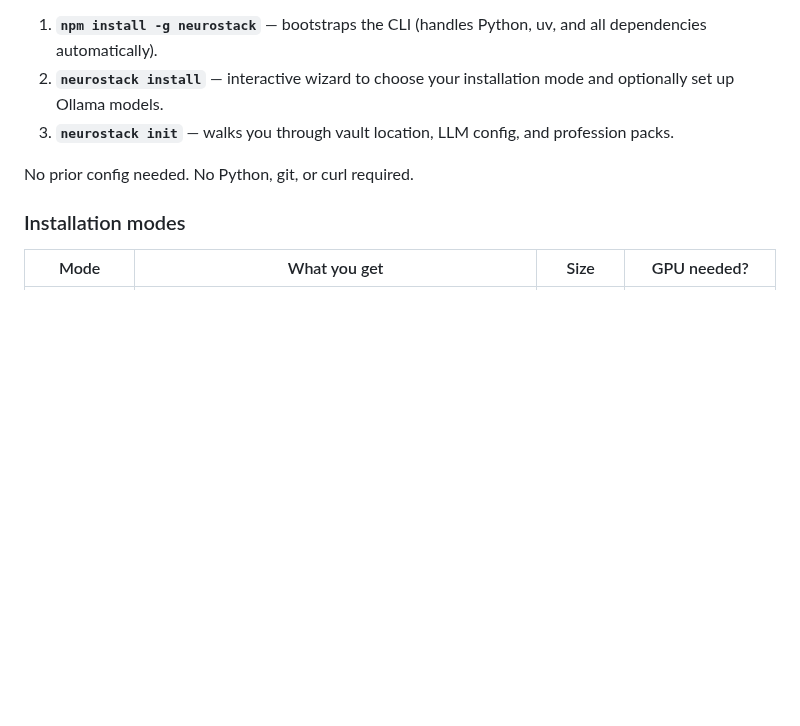
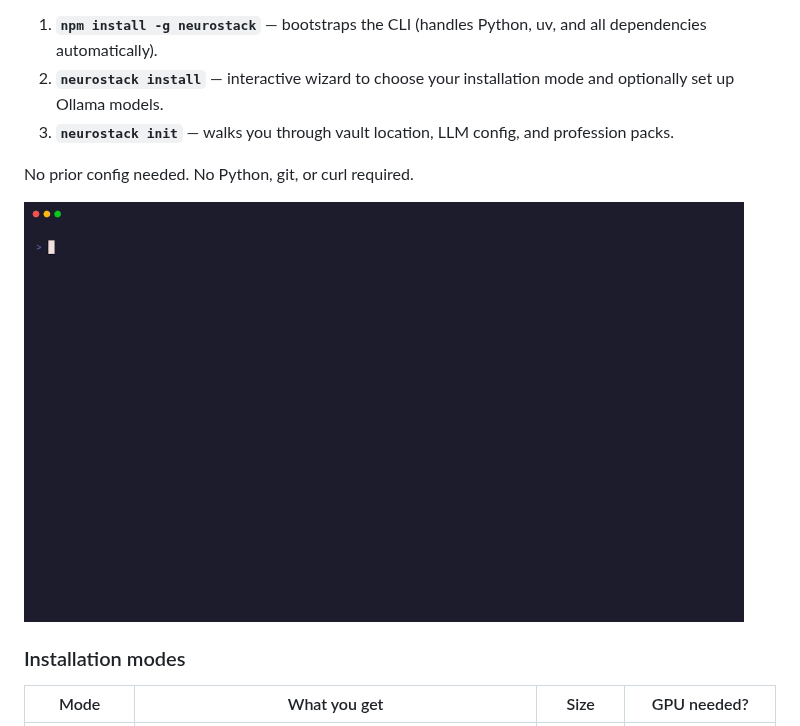
Before and after one commit to raphasouthall/neurostack, a Markdown page: README.md, the part around the change. Drawn GitHub-style; pictures changed too: docs/demo.gif (added); blank space fills up the shorter version.

Commit message:
docs: add animated VHS demo to README
Add reproducible terminal demo using Charmbracelet VHS:
- demo-setup.sh seeds a temp vault (84 notes) for recording
- demo.tape scripts stats, search, graph, and brief commands
- Generated GIF (813KB) + webm embedded after install section

```diff
--- a/README.md
+++ b/README.md
@@ -26,6 +26,8 @@ neurostack init
 3. **`neurostack init`** — walks you through vault location, LLM config, and profession packs.
 
 No prior config needed. No Python, git, or curl required.
+
+<img src="docs/demo.gif" alt="NeuroStack demo — stats, search, graph, and daily brief" width="720">
 
 ### Installation modes
 
```
Also changed, not shown: 3 other files.
